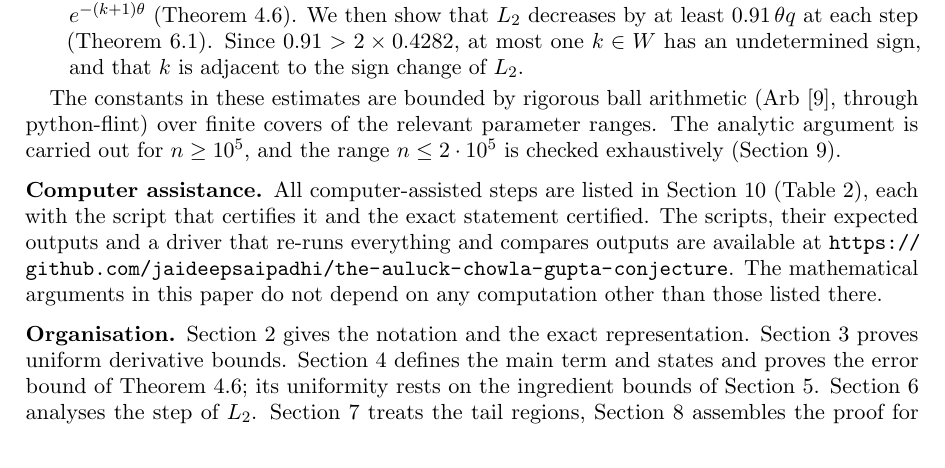
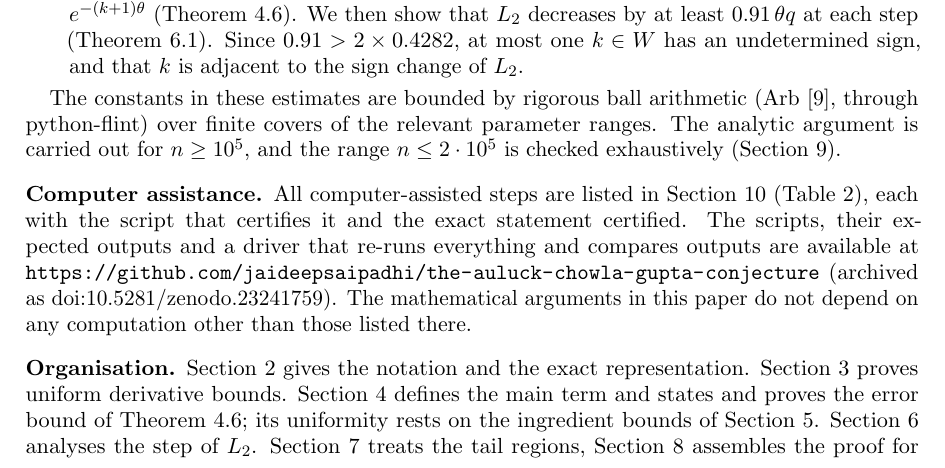
Before and after one commit to jaideepsaipadhi/the-auluck-chowla-gupta-conjecture, a LaTeX paper (paper/acg.tex): part of page 2 of 20, cut so that both start at the same text. Compiled offline with pdfLaTeX.

Commit message:
Add Zenodo DOI to paper and README
Co-Authored-By: Claude Opus 5.5 <noreply@anthropic.com>
Claude-Session: https://claude.ai/code/session_01EdhGL9u46bHNN5LxaHkkvY

```diff
--- a/paper/acg.tex
+++ b/paper/acg.tex
@@ -7,7 +7,7 @@
 \usepackage{enumitem}
 \setlist{leftmargin=2em}
 
-\newcommand{\repo}{\url{https://github.com/jaideepsaipadhi/the-auluck-chowla-gupta-conjecture}}
+\newcommand{\repo}{\url{https://github.com/jaideepsaipadhi/the-auluck-chowla-gupta-conjecture} (archived as \href{https://doi.org/10.5281/zenodo.23241759}{doi:10.5281/zenodo.23241759})}
 \newcommand{\script}[1]{\texttt{#1}}
 
 \newtheorem{theorem}{Theorem}[section]
```
Also changed, not shown: README.md, paper/acg.pdf.
